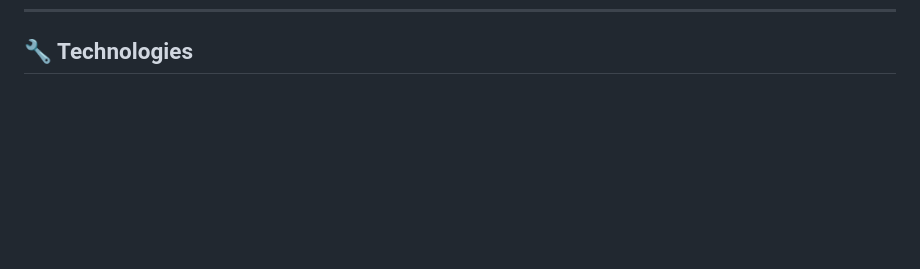
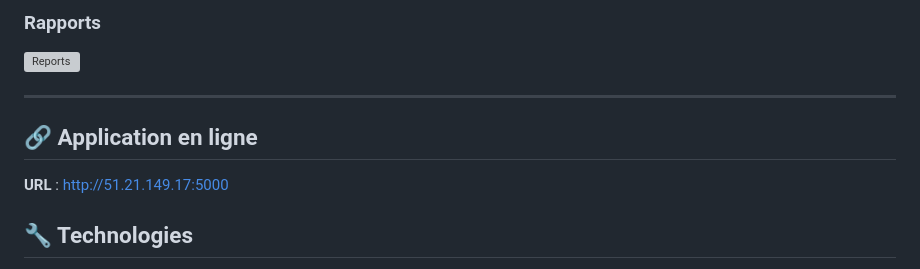
Before and after one commit to Outighli/Heatwave-ML-App, a Markdown page: README.md, the part around one of its changes. Rendered like a GitHub page; blank space fills up the shorter version; grey boxes are pictures that could not be loaded.

```diff
--- a/README.md
+++ b/README.md
@@ -153,3 +167,9 @@ python app.py
+### Rapports
+![Reports](static/images/screens/reports.png)
+
+---
+## 🔗 Application en ligne
+**URL** : [http://51.21.149.17:5000](http://51.21.149.17:5000)
 
 ## 🔧 Technologies
 - **Backend** : Python 3.12 / Flask
```
Also changed, not shown: other parts of README.md (+14 -0 lines).
